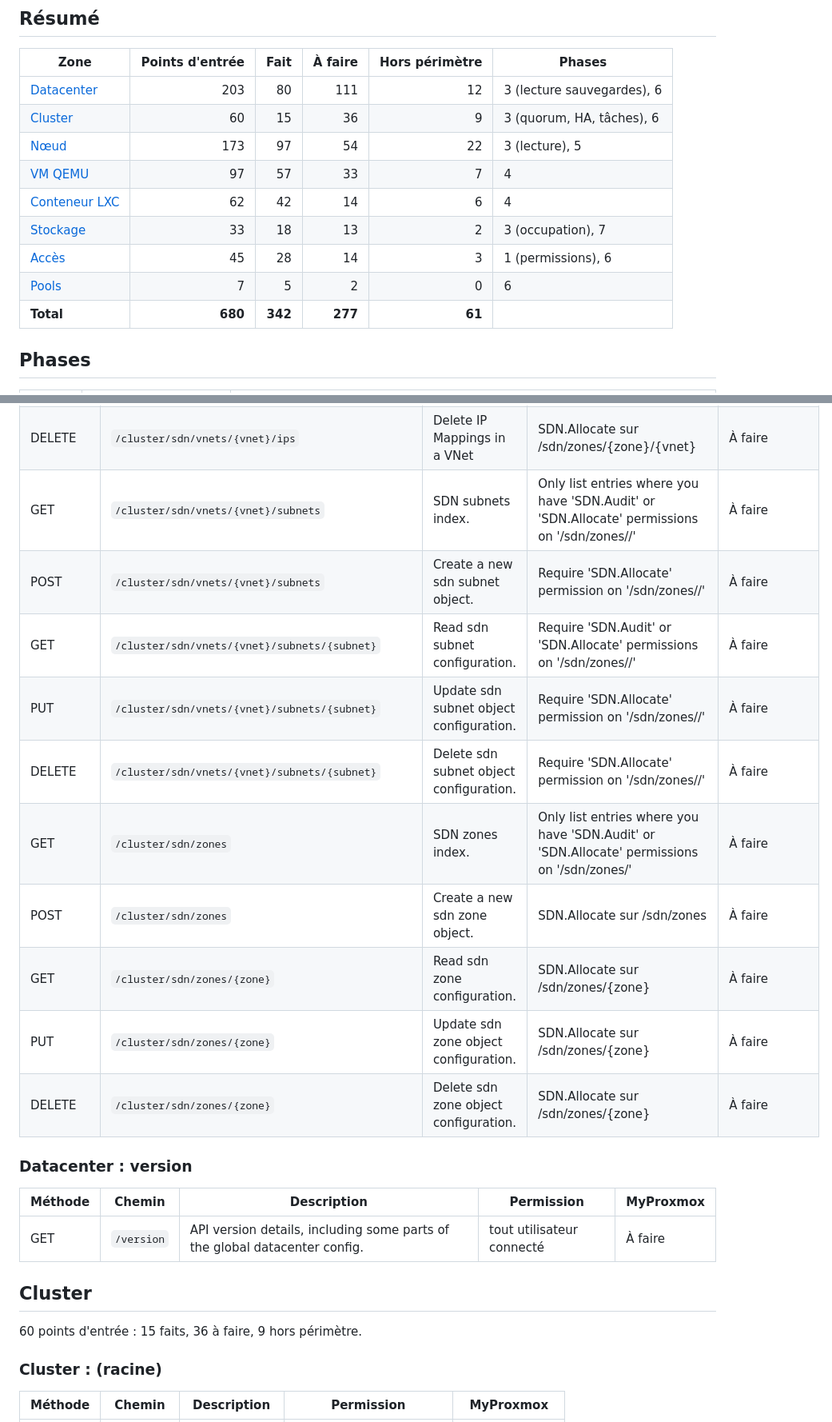
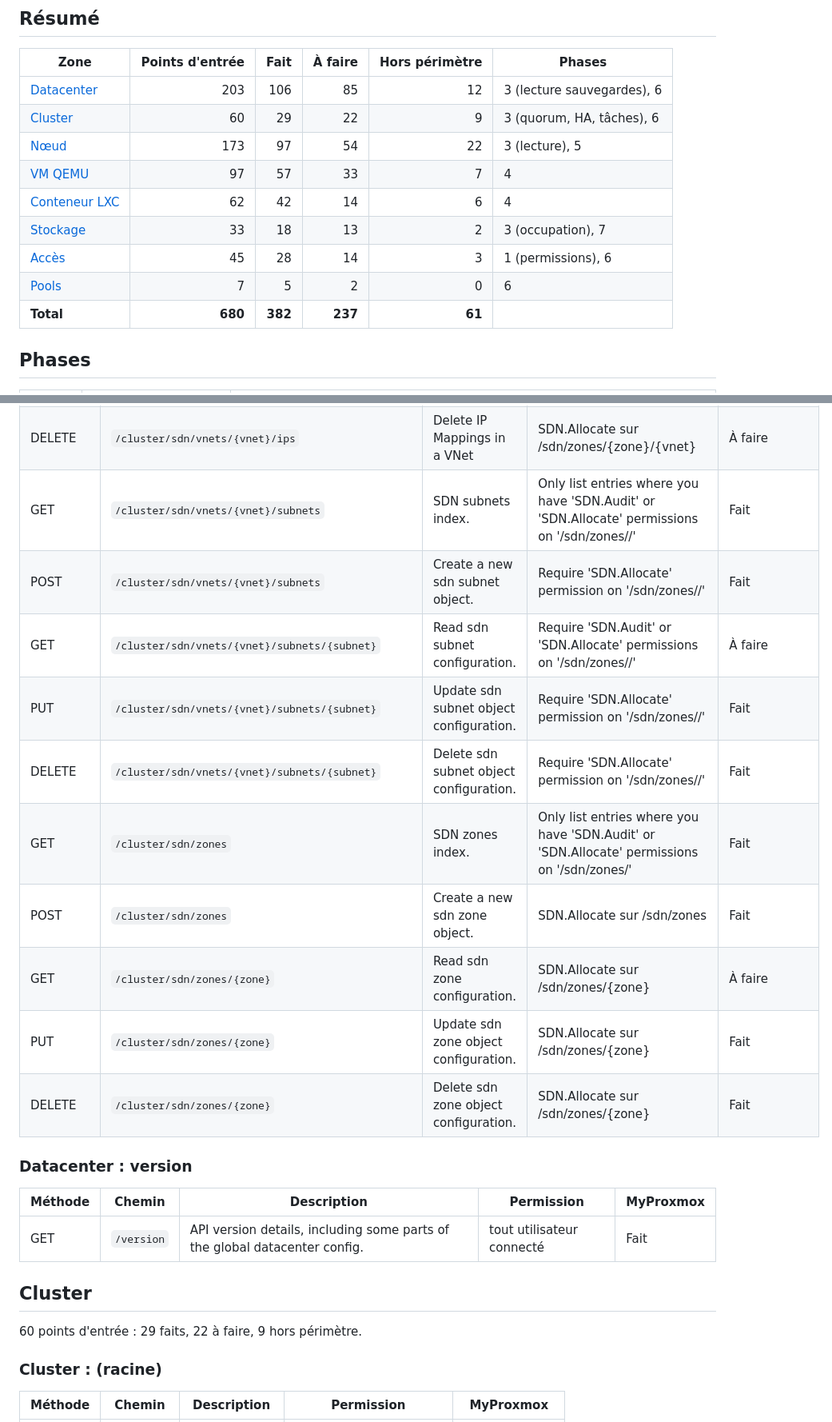
Before and after one commit to ethanfrq/MyProxmox, a Markdown page: docs/PARITE.md, 2 parts joined by grey strips. Shown at 80% size. Drawn GitHub-style.

```diff
--- a/docs/PARITE.md
+++ b/docs/PARITE.md
@@ -12,15 +12,15 @@ La doc en ligne suit la dernière version de Proxmox VE. Quelques points d'entr
 
 | Zone | Points d'entrée | Fait | À faire | Hors périmètre | Phases |
 |---|--:|--:|--:|--:|---|
-| [Datacenter](#datacenter) | 203 | 80 | 111 | 12 | 3 (lecture sauvegardes), 6 |
-| [Cluster](#cluster) | 60 | 15 | 36 | 9 | 3 (quorum, HA, tâches), 6 |
+| [Datacenter](#datacenter) | 203 | 106 | 85 | 12 | 3 (lecture sauvegardes), 6 |
+| [Cluster](#cluster) | 60 | 29 | 22 | 9 | 3 (quorum, HA, tâches), 6 |
 | [Nœud](#nœud) | 173 | 97 | 54 | 22 | 3 (lecture), 5 |
 | [VM QEMU](#vm-qemu) | 97 | 57 | 33 | 7 | 4 |
 | [Conteneur LXC](#conteneur-lxc) | 62 | 42 | 14 | 6 | 4 |
 | [Stockage](#stockage) | 33 | 18 | 13 | 2 | 3 (occupation), 7 |
 | [Accès](#accès) | 45 | 28 | 14 | 3 | 1 (permissions), 6 |
 | [Pools](#pools) | 7 | 5 | 2 | 0 | 6 |
-| **Total** | **680** | **342** | **277** | **61** | |
+| **Total** | **680** | **382** | **237** | **61** | |
 
 ## Phases
 
@@ -297,26 +297,26 @@ La doc en ligne suit la dernière version de Proxmox VE. Quelques points d'entr
 | POST | `/cluster/sdn/vnets/{vnet}/ips` | Create IP Mapping in a VNet | SDN.Allocate sur /sdn/zones/{zone}/{vnet} | À faire |
 | PUT | `/cluster/sdn/vnets/{vnet}/ips` | Update IP Mapping in a VNet | SDN.Allocate sur /sdn/zones/{zone}/{vnet} | À faire |
 | DELETE | `/cluster/sdn/vnets/{vnet}/ips` | Delete IP Mappings in a VNet | SDN.Allocate sur /sdn/zones/{zone}/{vnet} | À faire |
-| GET | `/cluster/sdn/vnets/{vnet}/subnets` | SDN subnets index. | Only list entries where you have 'SDN.Audit' or 'SDN.Allocate' permissions on '/sdn/zones/<zone>/<vnet>' | À faire |
-| POST | `/cluster/sdn/vnets/{vnet}/subnets` | Create a new sdn subnet object. | Require 'SDN.Allocate' permission on '/sdn/zones/<zone>/<vnet>' | À faire |
+| GET | `/cluster/sdn/vnets/{vnet}/subnets` | SDN subnets index. | Only list entries where you have 'SDN.Audit' or 'SDN.Allocate' permissions on '/sdn/zones/<zone>/<vnet>' | Fait |
+| POST | `/cluster/sdn/vnets/{vnet}/subnets` | Create a new sdn subnet object. | Require 'SDN.Allocate' permission on '/sdn/zones/<zone>/<vnet>' | Fait |
 | GET | `/cluster/sdn/vnets/{vnet}/subnets/{subnet}` | Read sdn subnet configuration. | Require 'SDN.Audit' or 'SDN.Allocate' permissions on '/sdn/zones/<zone>/<vnet>' | À faire |
-| PUT | `/cluster/sdn/vnets/{vnet}/subnets/{subnet}` | Update sdn subnet object configuration. | Require 'SDN.Allocate' permission on '/sdn/zones/<zone>/<vnet>' | À faire |
-| DELETE | `/cluster/sdn/vnets/{vnet}/subnets/{subnet}` | Delete sdn subnet object configuration. | Require 'SDN.Allocate' permission on '/sdn/zones/<zone>/<vnet>' | À faire |
-| GET | `/cluster/sdn/zones` | SDN zones index. | Only list entries where you have 'SDN.Audit' or 'SDN.Allocate' permissions on '/sdn/zones/<zone>' | À faire |
-| POST | `/cluster/sdn/zones` | Create a new sdn zone object. | SDN.Allocate sur /sdn/zones | À faire |
+| PUT | `/cluster/sdn/vnets/{vnet}/subnets/{subnet}` | Update sdn subnet object configuration. | Require 'SDN.Allocate' permission on '/sdn/zones/<zone>/<vnet>' | Fait |
+| DELETE | `/cluster/sdn/vnets/{vnet}/subnets/{subnet}` | Delete sdn subnet object configuration. | Require 'SDN.Allocate' permission on '/sdn/zones/<zone>/<vnet>' | Fait |
+| GET | `/cluster/sdn/zones` | SDN zones index. | Only list entries where you have 'SDN.Audit' or 'SDN.Allocate' permissions on '/sdn/zones/<zone>' | Fait |
+| POST | `/cluster/sdn/zones` | Create a new sdn zone object. | SDN.Allocate sur /sdn/zones | Fait |
 | GET | `/cluster/sdn/zones/{zone}` | Read sdn zone configuration. | SDN.Allocate sur /sdn/zones/{zone} | À faire |
-| PUT | `/cluster/sdn/zones/{zone}` | Update sdn zone object configuration. | SDN.Allocate sur /sdn/zones/{zone} | À faire |
-| DELETE | `/cluster/sdn/zones/{zone}` | Delete sdn zone object configuration. | SDN.Allocate sur /sdn/zones/{zone} | À faire |
+| PUT | `/cluster/sdn/zones/{zone}` | Update sdn zone object configuration. | SDN.Allocate sur /sdn/zones/{zone} | Fait |
+| DELETE | `/cluster/sdn/zones/{zone}` | Delete sdn zone object configuration. | SDN.Allocate sur /sdn/zones/{zone} | Fait |
 
 ### Datacenter : version
 
 | Méthode | Chemin | Description | Permission | MyProxmox |
 |---|---|---|---|---|
-| GET | `/version` | API version details, including some parts of the global datacenter config. | tout utilisateur connecté | À faire |
+| GET | `/version` | API version details, including some parts of the global datacenter config. | tout utilisateur connecté | Fait |
 
 ## Cluster
 
-60 points d'entrée : 15 faits, 36 à faire, 9 hors périmètre.
+60 points d'entrée : 29 faits, 22 à faire, 9 hors périmètre.
 
 ### Cluster : (racine)
 
```
Also changed, not shown: other parts of docs/PARITE.md (+32 -32 lines), CHANGELOG.md (+1 -0 lines), README.md (+3 -0 lines), docs/images/datacenter-permissions.png (added), docs/images/datacenter-sauvegardes.png (added), docs/images/datacenter-stockage.png (added), docs/images/datacenter.png (added), 7 other files.
